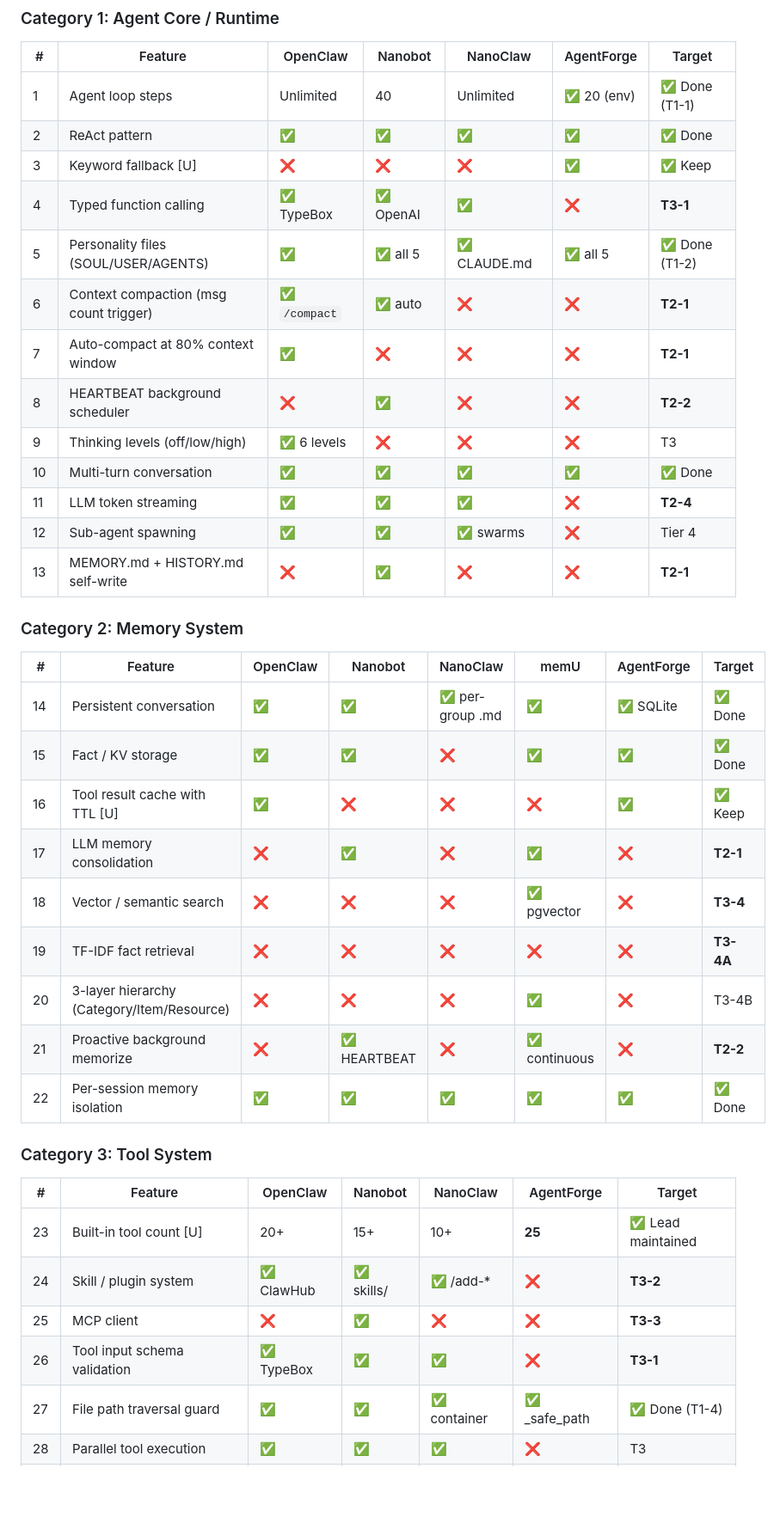
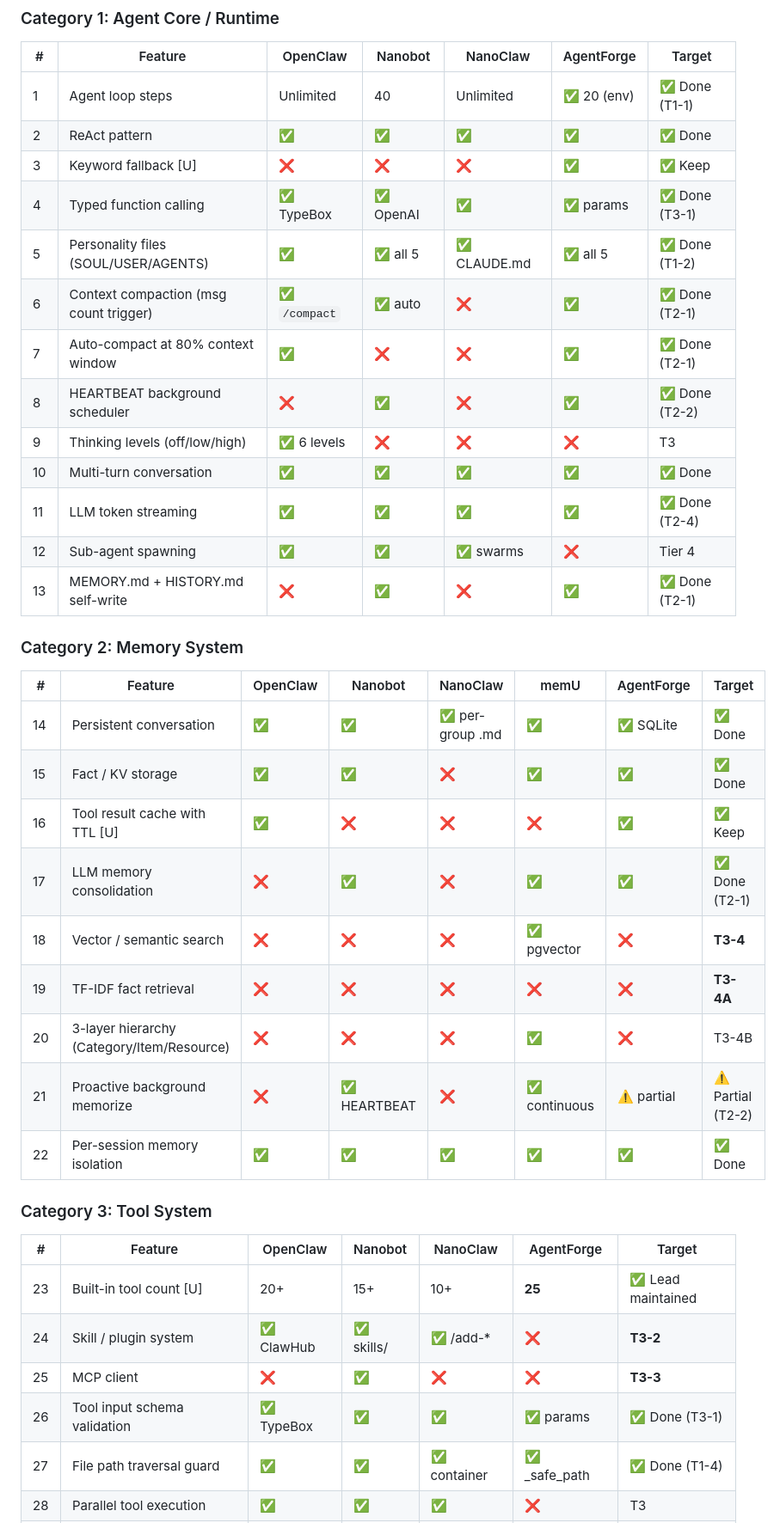
Before and after one commit to bala177/AgentForge, a Markdown page: IMPLEMENTATION_PLAN.md, the part around one of its changes. Shown at 86% size. Drawn GitHub-style; blank space fills up the shorter version.

```diff
--- a/IMPLEMENTATION_PLAN.md
+++ b/IMPLEMENTATION_PLAN.md
@@ -486,16 +486,16 @@ Channels (7+) --> FastAPI + Uvicorn (port 5000)
 | 1   | Agent loop steps                       | Unlimited     | 40        | Unlimited    | ✅ 20 (env) | ✅ Done (T1-1) |
 | 2   | ReAct pattern                          | ✅            | ✅        | ✅           | ✅          | ✅ Done        |
 | 3   | Keyword fallback [U]                   | ❌            | ❌        | ❌           | ✅          | ✅ Keep        |
-| 4   | Typed function calling                 | ✅ TypeBox    | ✅ OpenAI | ✅           | ❌          | **T3-1**       |
+| 4   | Typed function calling                 | ✅ TypeBox    | ✅ OpenAI | ✅           | ✅ params   | ✅ Done (T3-1) |
 | 5   | Personality files (SOUL/USER/AGENTS)   | ✅            | ✅ all 5  | ✅ CLAUDE.md | ✅ all 5    | ✅ Done (T1-2) |
-| 6   | Context compaction (msg count trigger) | ✅ `/compact` | ✅ auto   | ❌           | ❌          | **T2-1**       |
-| 7   | Auto-compact at 80% context window     | ✅            | ❌        | ❌           | ❌          | **T2-1**       |
-| 8   | HEARTBEAT background scheduler         | ❌            | ✅        | ❌           | ❌          | **T2-2**       |
+| 6   | Context compaction (msg count trigger) | ✅ `/compact` | ✅ auto   | ❌           | ✅          | ✅ Done (T2-1) |
+| 7   | Auto-compact at 80% context window     | ✅            | ❌        | ❌           | ✅          | ✅ Done (T2-1) |
+| 8   | HEARTBEAT background scheduler         | ❌            | ✅        | ❌           | ✅          | ✅ Done (T2-2) |
 | 9   | Thinking levels (off/low/high)         | ✅ 6 levels   | ❌        | ❌           | ❌          | T3             |
 | 10  | Multi-turn conversation                | ✅            | ✅        | ✅           | ✅          | ✅ Done        |
-| 11  | LLM token streaming                    | ✅            | ✅        | ✅           | ❌          | **T2-4**       |
+| 11  | LLM token streaming                    | ✅            | ✅        | ✅           | ✅          | ✅ Done (T2-4) |
 | 12  | Sub-agent spawning                     | ✅            | ✅        | ✅ swarms    | ❌          | Tier 4         |
-| 13  | MEMORY.md + HISTORY.md self-write      | ❌            | ✅        | ❌           | ❌          | **T2-1**       |
+| 13  | MEMORY.md + HISTORY.md self-write      | ❌            | ✅        | ❌           | ✅          | ✅ Done (T2-1) |
 
 ### Category 2: Memory System
 
@@ -504,11 +504,11 @@ Channels (7+) --> FastAPI + Uvicorn (port 5000)
 | 14  | Persistent conversation                    | ✅       | ✅           | ✅ per-group .md | ✅            | ✅ SQLite  | ✅ Done   |
 | 15  | Fact / KV storage                          | ✅       | ✅           | ❌               | ✅            | ✅         | ✅ Done   |
 | 16  | Tool result cache with TTL [U]             | ✅       | ❌           | ❌               | ❌            | ✅         | ✅ Keep   |
-| 17  | LLM memory consolidation                   | ❌       | ✅           | ❌               | ✅            | ❌         | **T2-1**  |
+| 17  | LLM memory consolidation                   | ❌       | ✅           | ❌               | ✅            | ✅         | ✅ Done (T2-1) |
 | 18  | Vector / semantic search                   | ❌       | ❌           | ❌               | ✅ pgvector   | ❌         | **T3-4**  |
 | 19  | TF-IDF fact retrieval                      | ❌       | ❌           | ❌               | ❌            | ❌         | **T3-4A** |
 | 20  | 3-layer hierarchy (Category/Item/Resource) | ❌       | ❌           | ❌               | ✅            | ❌         | T3-4B     |
-| 21  | Proactive background memorize              | ❌       | ✅ HEARTBEAT | ❌               | ✅ continuous | ❌         | **T2-2**  |
+| 21  | Proactive background memorize              | ❌       | ✅ HEARTBEAT | ❌               | ✅ continuous | ⚠️ partial | ⚠️ Partial (T2-2) |
 | 22  | Per-session memory isolation               | ✅       | ✅           | ✅               | ✅            | ✅         | ✅ Done   |
 
 ### Category 3: Tool System
@@ -518,7 +518,7 @@ Channels (7+) --> FastAPI + Uvicorn (port 5000)
 | 23  | Built-in tool count [U]               | 20+        | 15+        | 10+          | **25**         | ✅ Lead maintained |
 | 24  | Skill / plugin system                 | ✅ ClawHub | ✅ skills/ | ✅ /add-\*   | ❌             | **T3-2**           |
 | 25  | MCP client                            | ❌         | ✅         | ❌           | ❌             | **T3-3**           |
-| 26  | Tool input schema validation          | ✅ TypeBox | ✅         | ✅           | ❌             | **T3-1**           |
+| 26  | Tool input schema validation          | ✅ TypeBox | ✅         | ✅           | ✅ params      | ✅ Done (T3-1)     |
 | 27  | File path traversal guard             | ✅         | ✅         | ✅ container | ✅ \_safe_path | ✅ Done (T1-4)     |
 | 28  | Parallel tool execution               | ✅         | ✅         | ✅           | ❌             | T3                 |
 | 29  | Tool allow/deny list per session      | ✅         | ❌         | ✅ container | ❌             | T2                 |
```
Also changed, not shown: other parts of IMPLEMENTATION_PLAN.md (+37 -37 lines), COMPARISON_OPENCLAW.md (+16 -16 lines).
